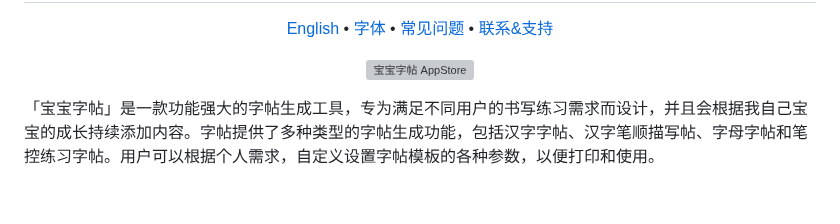
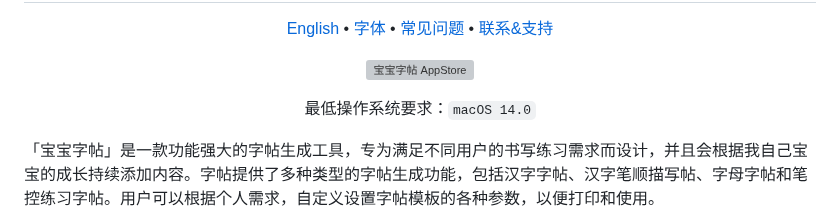
Before and after one commit to jaywcjlove/copybook-generator, a Markdown page: README-zh.md, the part around the change. Rendered like a GitHub page; blank space fills up the shorter version; grey boxes are pictures that could not be loaded.

Commit message:
doc: Update README.md

```diff
--- a/README-zh.md
+++ b/README-zh.md
@@ -14,6 +14,12 @@
     <a target="_blank" href="https://apps.apple.com/app/宝宝字帖/id6503953628" title="宝宝字帖 AppStore"><img alt="宝宝字帖 AppStore" src="https://tools.applemediaservices.com/api/badges/download-on-the-mac-app-store/black/en-us?size=250x83&amp;releaseDate=1705968000" height="51">
     </a>
   </p>
+</div>
+
+<div align="center">
+
+最低操作系统要求：`macOS 14.0`
+
 </div>
 
 「宝宝字帖」是一款功能强大的字帖生成工具，专为满足不同用户的书写练习需求而设计，并且会根据我自己宝宝的成长持续添加内容。字帖提供了多种类型的字帖生成功能，包括汉字字帖、汉字笔顺描写帖、字母字帖和笔控练习字帖。用户可以根据个人需求，自定义设置字帖模板的各种参数，以便打印和使用。
```
Also changed, not shown: README.md (+6 -0 lines).
